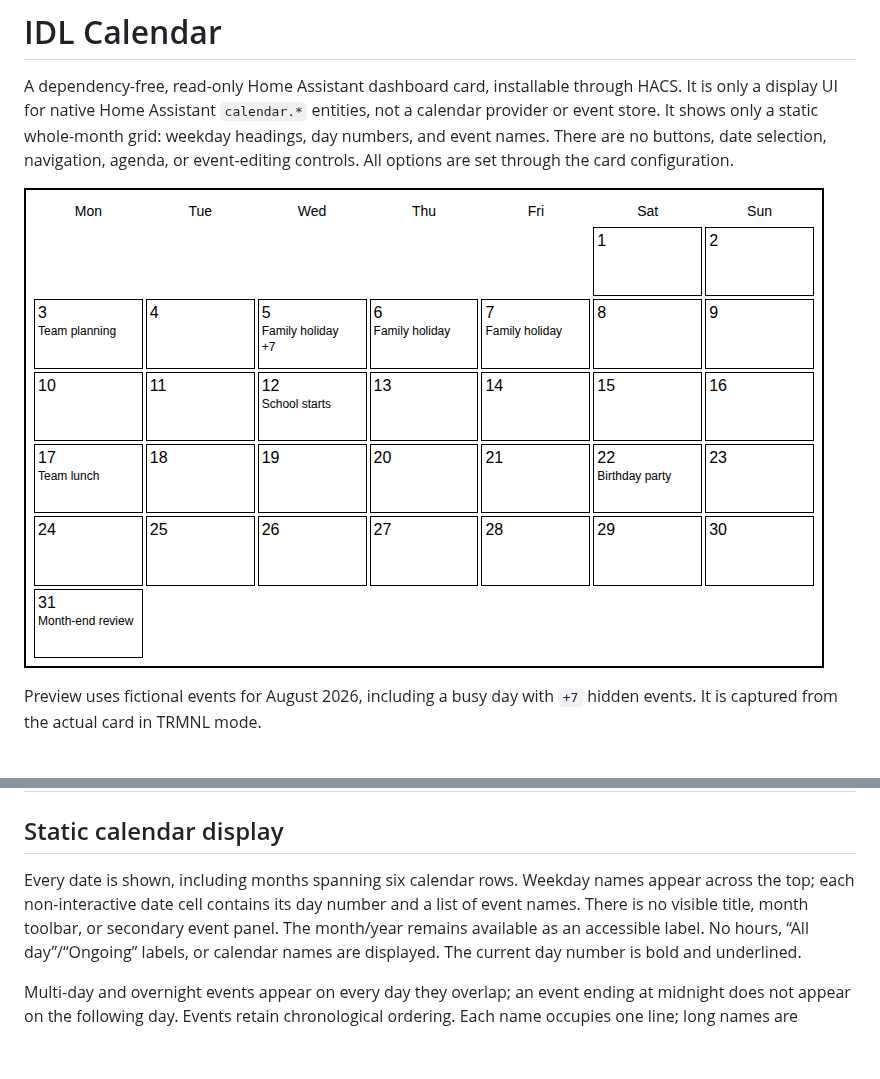
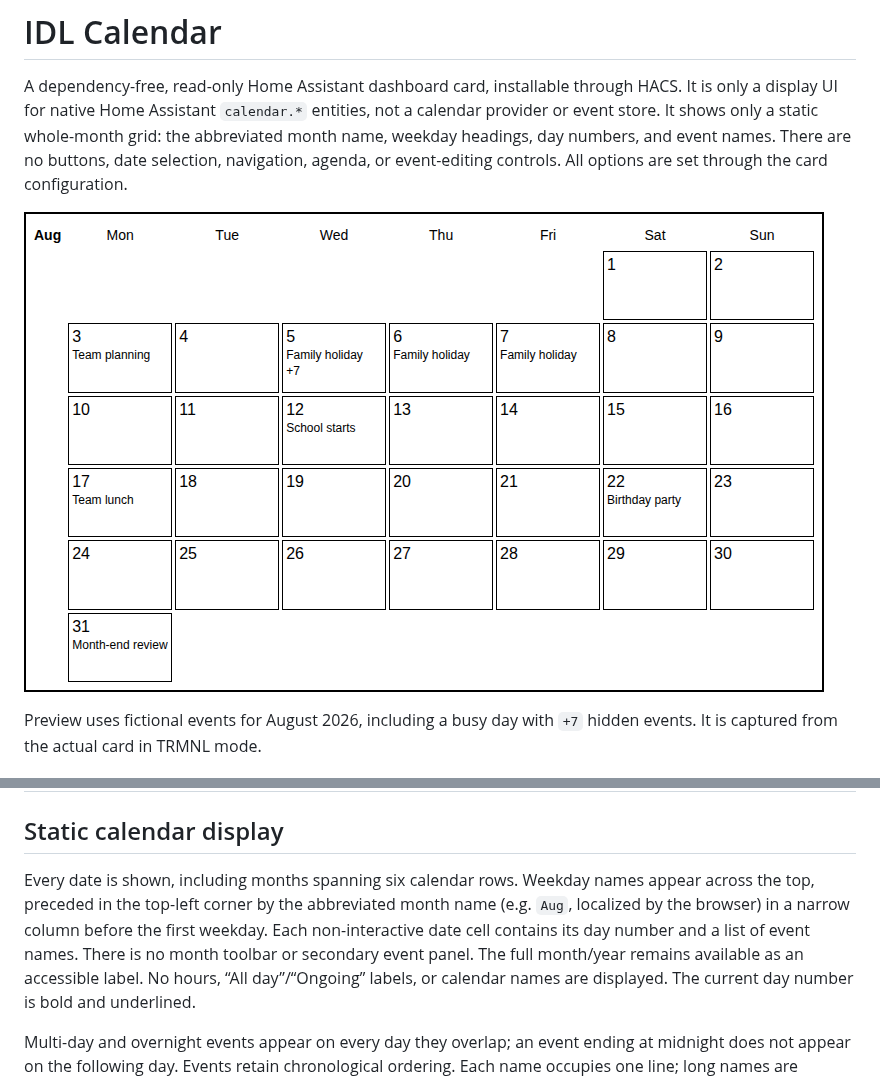
Before and after one commit to ramiroidl/idl-calendar, a Markdown page: README.md, 2 parts joined by grey strips. Drawn GitHub-style; pictures changed too: docs/calendar-preview.png; blank space fills up the shorter version.

Commit message:
Show abbreviated month name before the first weekday column
Co-authored-by: ramiroidl <118382444+ramiroidl@users.noreply.github.com>

```diff
--- a/README.md
+++ b/README.md
@@ -3,7 +3,7 @@
 A dependency-free, read-only Home Assistant dashboard card, installable through
 HACS. It is only a display UI for native Home Assistant `calendar.*` entities,
 not a calendar provider or event store. It shows only a static whole-month grid:
-weekday headings, day numbers, and event names. There are no buttons, date
+the abbreviated month name, weekday headings, day numbers, and event names. There are no buttons, date
 selection, navigation, agenda, or event-editing controls. All options are set
 through the card configuration.
 
@@ -50,9 +50,11 @@ For manual installation, copy `idl-calendar.js` into `/config/www/` and register
 ## Static calendar display
 
 Every date is shown, including months spanning six calendar rows. Weekday names
-appear across the top; each non-interactive date cell contains its day number
-and a list of event names. There is no visible title, month toolbar, or secondary
-event panel. The month/year remains available as an accessible label.
+appear across the top, preceded in the top-left corner by the abbreviated month
+name (e.g. `Aug`, localized by the browser) in a narrow column before the first
+weekday. Each non-interactive date cell contains its day number and a list of
+event names. There is no month toolbar or secondary event panel. The full
+month/year remains available as an accessible label.
 No hours, “All day”/“Ongoing” labels, or calendar names are displayed.
 The current day number is bold and underlined.
 
```
Also changed, not shown: other parts of README.md (+1 -1 lines), 2 other files.
